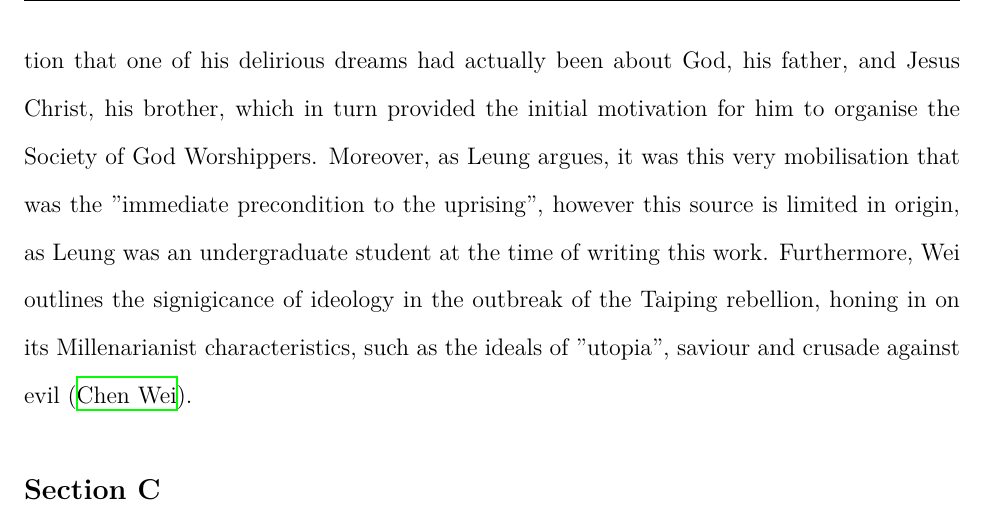
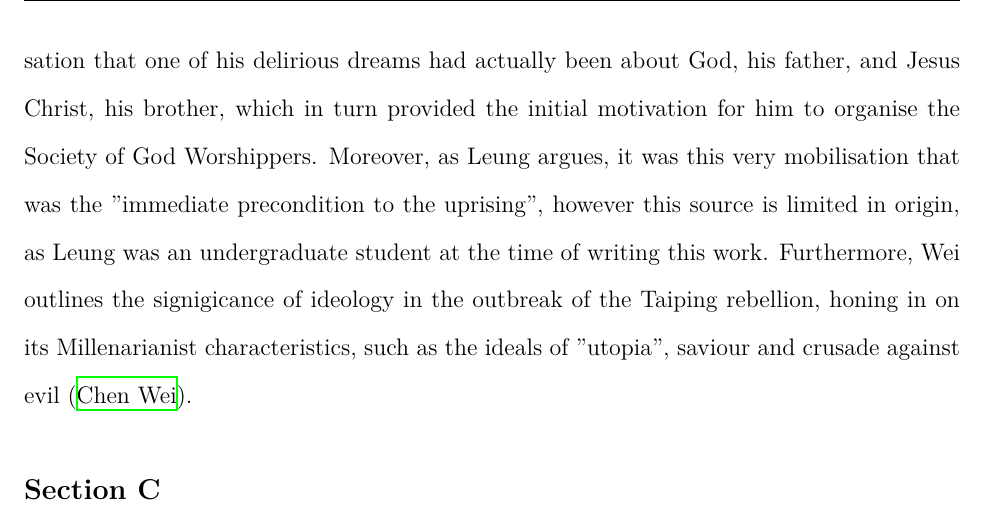
Before and after one commit to loladunton/history_ia, a LaTeX document (history_main.tex): part of page 6 of 7, cut so that both start at the same text. Compiled offline with XeLaTeX.

Commit message:
Auto-commit: changes detected at 2026-11-17 16:28:13

```diff
--- a/history_main.tex
+++ b/history_main.tex
@@ -33,7 +33,7 @@ The arguments surrounding the significance of factors that led to the outbreak o
 
 Economic factors, particularly those prompted by external powers, can be seen to have motivated the Society of God Worshippers’ distrust and disillusionment of the Manchu rule. In 1853, Karl Marx argued, in a New York Daily Tribune article, that the origins of the Taiping Rebellion were solely based on external factors naming the opium trade and the forced end of Chinese isolationism at the hand of European powers (\cite{KarlMarxNew}, \cite{leungCritiqueMarxsView2013}). The mechanisms of effect on Chinese society were four-fold: the Manchu’s authority and faith in the Celestial Empire decayed, while its isolation was barbarically infringed upon and most notably, its economy was drained resulting in nationwide bankruptcy (\cite{KarlMarxNew}). A supporting argument of Marx’s suggests a link between the bribery that greatly demoralised Chinese State officers in the Guangdong and Guangxi (Southern) provinces and the origin of the unrest being in those exact regions (\cite{KarlMarxNew}). Similarly, Harris also outlines the significance of local endemic poverty and unemployment in Guangxi that preceded the Taiping rebellion, some of which originated front he Opium War, however argues that his was merely a characteristic of the chaotic, local environment, while Hong’s religious organisation and pre-existing social tensions were more instrumental in causing the Taiping rebellion (\cite{zotero-item-121}). Marx observes the entrenched effect of the opium war and how “dissolution must follow”, however as Janice Y. Leung astutely outlines, his argument is majorly limited by its exclusion of social causes that prompted mobilisation and the role of Hakka people, a minority in the Han population, in the earlier organisation phase of the rebellion (\cite{leungCritiqueMarxsView2013}). Leung argues that the outbreak was “endogenous in origin” and understands the economic factor of bankruptcy and its causal linkage to national unrest and distrust of the Qing government, however believes that such unrest succeeded the actual start of the event (\cite{leungCritiqueMarxsView2013}). While external economic factors did play a notable role in causing general unrest prior to the outbreak, Marx overemphasises this and negates the power of religious mobilisation and socio-political conflicts that played an equal if not more significant role. \\
 
-Hong Xiuquan’s religious ideology and the role it played in mobilising disillusioned individuals under the Society of God Worshippers was integral in causing the outbreak of the Taiping Rebellion. Hong’s messianic visions came to him after he failed his civil service examinations several times (\cite{zotero-item-121}, \cite{leungCritiqueMarxsView2013}). During this time period, he fell into an extensive delirium. Later, he received a collection of Christian verse called “Good Words for Exhorting the Age”, which used religious persuasion to indicate the need for political action to achieve China's moral salvation, in particular the "embodiment of moral regeneration in a new dynastic regime" ({\cite{leungCritiqueMarxsView2013}). Furthermore, as Kitinov outlines, the book criticised Jewish religious practices and culture, which may have contributed to Hong's disillusionment with Confuscianism, and by extension, with the state system in China (\cite{PDFHongXiuquan2026}) This prompted the realisation that one of his delirious dreams had actually been about God, his father, and Jesus Christ, his brother, which in turn provided the initial motivation for him to organise the Society of God Worshippers. Moreover, as Leung argues, it was this very mobilisation that was the "immediate precondition to the uprising", however this source is limited in origin, as Leung was an undergraduate student at the time of writing this work. Furthermore, Wei outlines the signigicance of ideology in the outbreak of the Taiping rebellion, honing in on its Millenarianist characteristics, such as the ideals of "utopia", saviour and crusade against evil (\cite{chenweiReconsiderationsTaipingRebellion2022}).
+Hong Xiuquan’s religious ideology and the role it played in mobilising disillusioned individuals under the Society of God Worshippers was integral in causing the outbreak of the Taiping Rebellion. Hong’s messianic visions came to him after he failed his civil service examinations several times (\cite{zotero-item-121}, \cite{leungCritiqueMarxsView2013}). During this time period, he fell into an extensive delirium. Later, he received a collection of Christian verse called “Good Words for Exhorting the Age”, which used religious persuasion to indicate the need for political action to achieve China's moral salvation, in particular the "embodiment of moral regeneration in a new dynastic regime" ({\cite{leungCritiqueMarxsView2013}). Furthermore, as Kitinov outlines, the book criticised Jewish religious practices and culture, which may have contributed to Hong's disillusionment with Confuscianism, and by extension, with the state system in China (\cite{PDFHongXiuquan2026}). This prompted the realisation that one of his delirious dreams had actually been about God, his father, and Jesus Christ, his brother, which in turn provided the initial motivation for him to organise the Society of God Worshippers. Moreover, as Leung argues, it was this very mobilisation that was the "immediate precondition to the uprising", however this source is limited in origin, as Leung was an undergraduate student at the time of writing this work. Furthermore, Wei outlines the signigicance of ideology in the outbreak of the Taiping rebellion, honing in on its Millenarianist characteristics, such as the ideals of "utopia", saviour and crusade against evil (\cite{chenweiReconsiderationsTaipingRebellion2022}).
 
 
 
```
